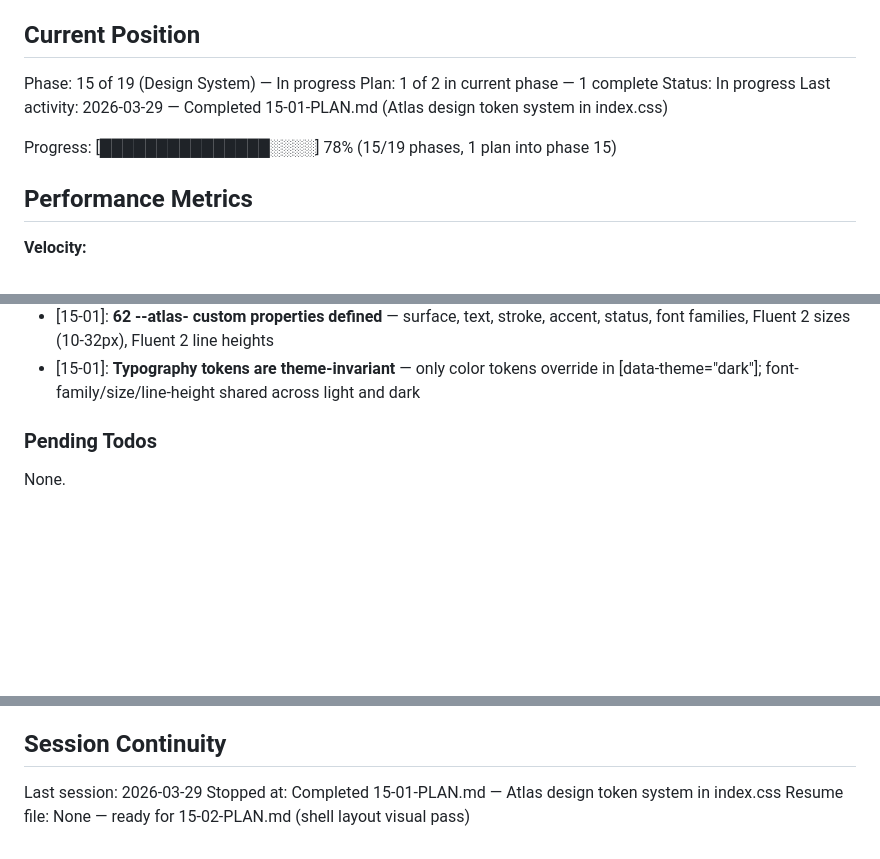
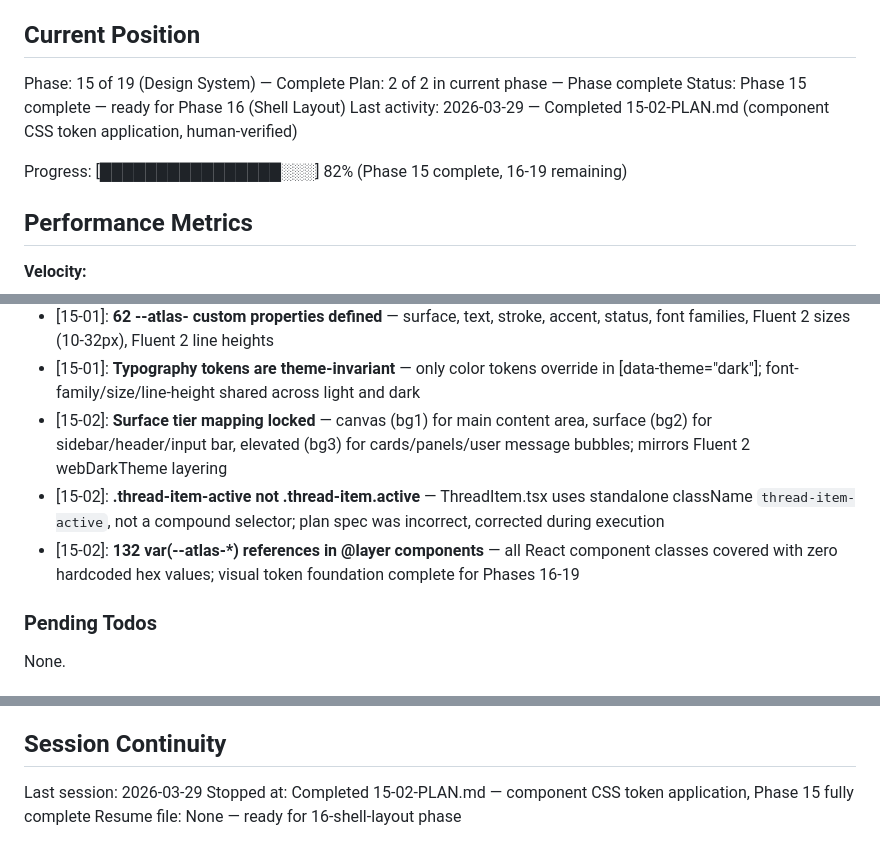
Before and after one commit to SamuraiJenkinz/xmcp, a Markdown page: .planning/STATE.md, 3 parts joined by grey strips. GitHub-like rendering; blank space fills up the shorter version.

Commit message:
docs(15-02): complete component CSS token application plan
Tasks completed: 1/1 + human-verify checkpoint approved
- Add component CSS rules using --atlas- tokens to index.css

SUMMARY: .planning/phases/15-design-system/15-02-SUMMARY.md

```diff
--- a/.planning/STATE.md
+++ b/.planning/STATE.md
@@ -9,12 +9,12 @@ See: .planning/PROJECT.md (updated 2026-03-27)
 
 ## Current Position
 
-Phase: 15 of 19 (Design System) — In progress
-Plan: 1 of 2 in current phase — 1 complete
-Status: In progress
-Last activity: 2026-03-29 — Completed 15-01-PLAN.md (Atlas design token system in index.css)
+Phase: 15 of 19 (Design System) — Complete
+Plan: 2 of 2 in current phase — Phase complete
+Status: Phase 15 complete — ready for Phase 16 (Shell Layout)
+Last activity: 2026-03-29 — Completed 15-02-PLAN.md (component CSS token application, human-verified)
 
-Progress: [███████████████░░░░] 78% (15/19 phases, 1 plan into phase 15)
+Progress: [████████████████░░░] 82% (Phase 15 complete, 16-19 remaining)
 
 ## Performance Metrics
 
@@ -62,6 +62,9 @@ Progress: [███████████████░░░░] 78% (15/19
 - [15-01]: **Atlas token file ordering is mandatory** — @import → :root → [data-theme="dark"] → @layer base → @theme inline; :root must precede @theme inline for variable resolution
 - [15-01]: **62 --atlas- custom properties defined** — surface, text, stroke, accent, status, font families, Fluent 2 sizes (10-32px), Fluent 2 line heights
 - [15-01]: **Typography tokens are theme-invariant** — only color tokens override in [data-theme="dark"]; font-family/size/line-height shared across light and dark
+- [15-02]: **Surface tier mapping locked** — canvas (bg1) for main content area, surface (bg2) for sidebar/header/input bar, elevated (bg3) for cards/panels/user message bubbles; mirrors Fluent 2 webDarkTheme layering
+- [15-02]: **.thread-item-active not .thread-item.active** — ThreadItem.tsx uses standalone className `thread-item-active`, not a compound selector; plan spec was incorrect, corrected during execution
+- [15-02]: **132 var(--atlas-*) references in @layer components** — all React component classes covered with zero hardcoded hex values; visual token foundation complete for Phases 16-19
 
 ### Pending Todos
 
@@ -77,5 +80,5 @@ None.
 ## Session Continuity
 
 Last session: 2026-03-29
-Stopped at: Completed 15-01-PLAN.md — Atlas design token system in index.css
-Resume file: None — ready for 15-02-PLAN.md (shell layout visual pass)
+Stopped at: Completed 15-02-PLAN.md — component CSS token application, Phase 15 fully complete
+Resume file: None — ready for 16-shell-layout phase
```
Also changed, not shown: 1 other file.
